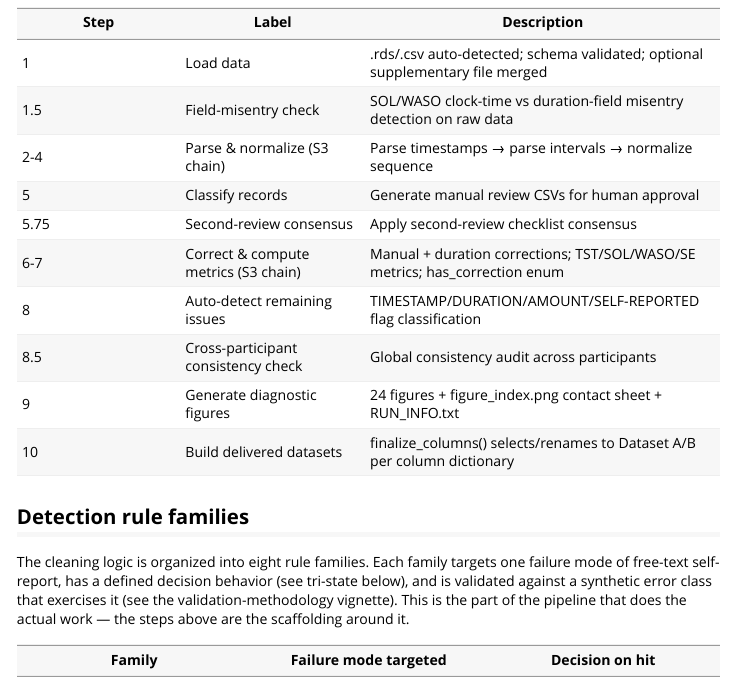
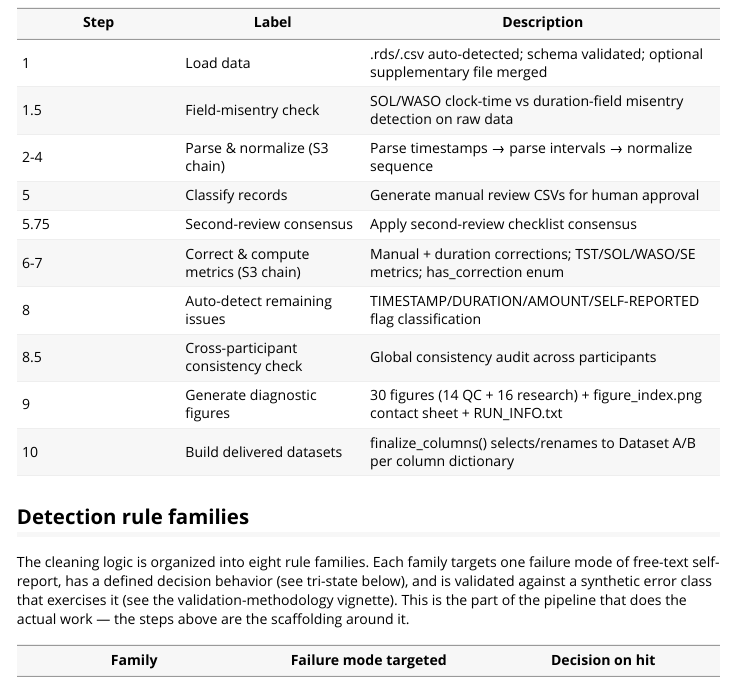
Before and after one commit to cyracaid/sleepdiary-cleaner, an R Markdown document (vignettes/pipeline-architecture.Rmd): the page in a window 1100 px wide, from 1170 px down. Rendered offline with R 4.5, knitr and Pandoc, with nearby package versions.

Commit message:
docs(phase3): figure count 24 -> 30 (14 QC + 16 research)
actual run output has 14 pipeline_cleaning + 16 research_ready PNGs
(+ figure_index contact sheet). steps.yaml source of truth updated,
render_docs.R re-rendered SKILL.md + README AUTO regions; sync test
passes (3 blocks, 13 expectations).

```diff
--- a/inst/steps.yaml
+++ b/inst/steps.yaml
@@ -34,7 +34,7 @@ steps:
     description: "Global consistency audit across participants"
   - id: "9"
     label: "Generate diagnostic figures"
-    description: "24 figures + figure_index.png contact sheet + RUN_INFO.txt"
+    description: "30 figures (14 QC + 16 research) + figure_index.png contact sheet + RUN_INFO.txt"
   - id: "10"
     label: "Build delivered datasets"
     description: "finalize_columns() selects/renames to Dataset A/B per column dictionary"
--- a/vignettes/pipeline-architecture.Rmd
+++ b/vignettes/pipeline-architecture.Rmd
@@ -62,7 +62,7 @@ Raw Data ──→ Step 1: Load Data ──→ Step 2: Parse Timestamps ──
 | 6-7 | Correct & compute metrics (S3 chain) | Manual + duration corrections; TST/SOL/WASO/SE metrics; has_correction enum |
 | 8 | Auto-detect remaining issues | TIMESTAMP/DURATION/AMOUNT/SELF-REPORTED flag classification |
 | 8.5 | Cross-participant consistency check | Global consistency audit across participants |
-| 9 | Generate diagnostic figures | 24 figures + figure_index.png contact sheet + RUN_INFO.txt |
+| 9 | Generate diagnostic figures | 30 figures (14 QC + 16 research) + figure_index.png contact sheet + RUN_INFO.txt |
 | 10 | Build delivered datasets | finalize_columns() selects/renames to Dataset A/B per column dictionary |
 
 ## Detection rule families
```
Also changed, not shown: .opencode/skills/splsleep-pipeline/SKILL.md, README.md.
